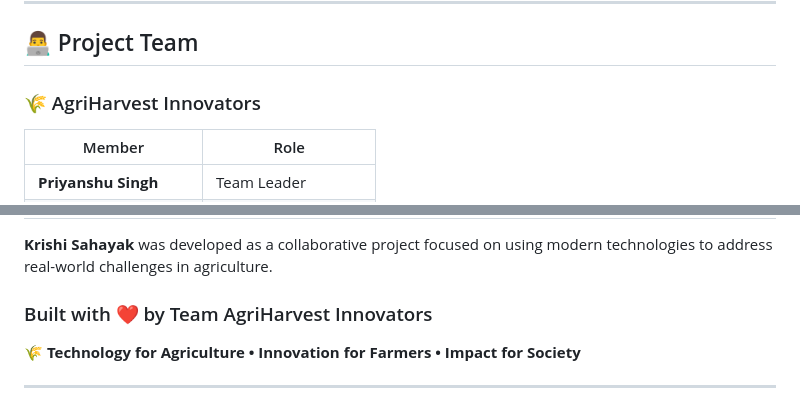
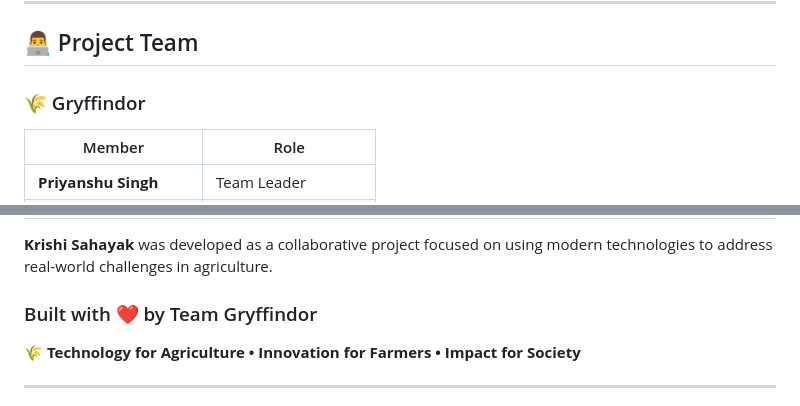
Before and after one commit to priyanshu10-ui/Krishak, a Markdown page: README.md, 2 parts joined by grey strips. Rendered like a GitHub page.

Commit message:
Update project team name from AgriHarvest to Gryffindor

```diff
--- a/README.md
+++ b/README.md
@@ -241,7 +241,7 @@ Some planned improvements include:
 
 ## 👨‍💻 Project Team
 
-### 🌾 AgriHarvest Innovators
+### 🌾 Gryffindor
 
 | Member                 | Role                |
 | ---------------------- | ------------------- |
@@ -256,7 +256,7 @@ Some planned improvements include:
 
 **Krishi Sahayak** was developed as a collaborative project focused on using modern technologies to address real-world challenges in agriculture.
 
-### Built with ❤️ by Team AgriHarvest Innovators
+### Built with ❤️ by Team Gryffindor
 
 <p align="center">
 
```
